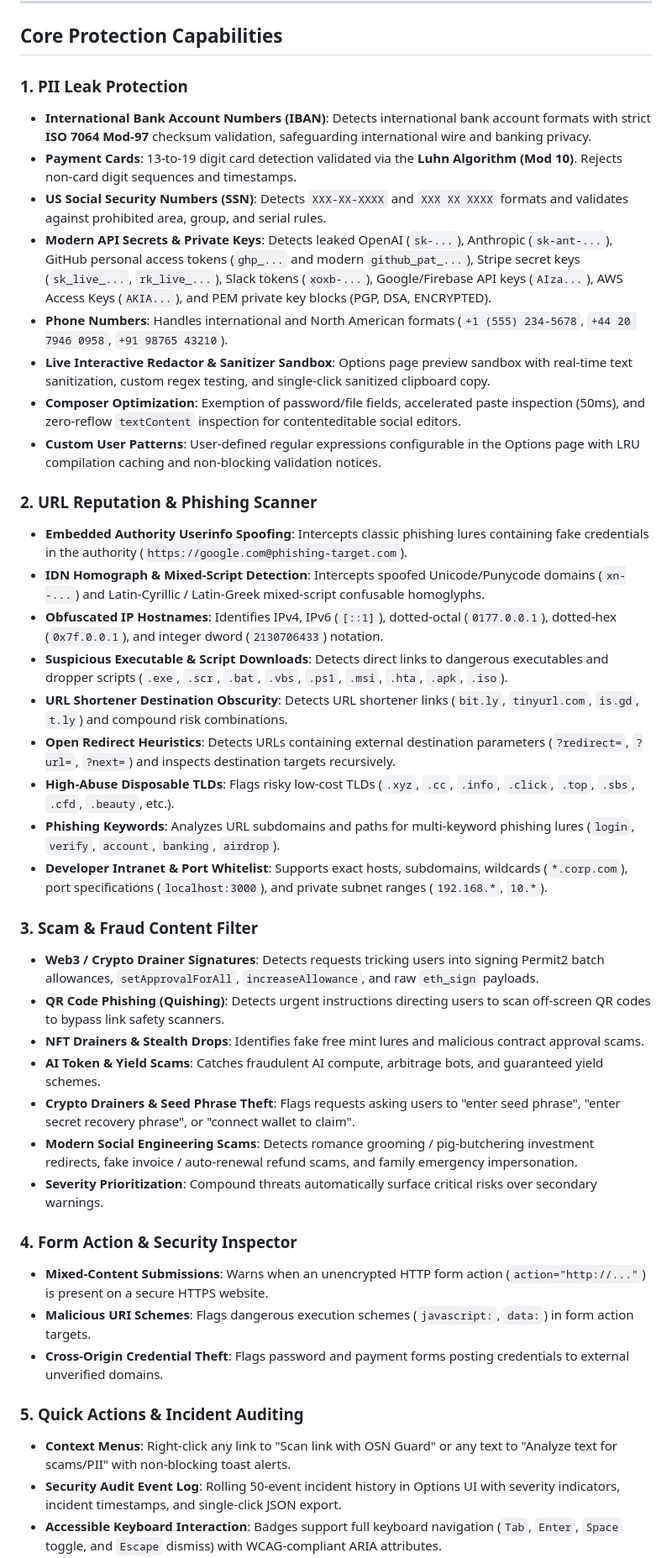
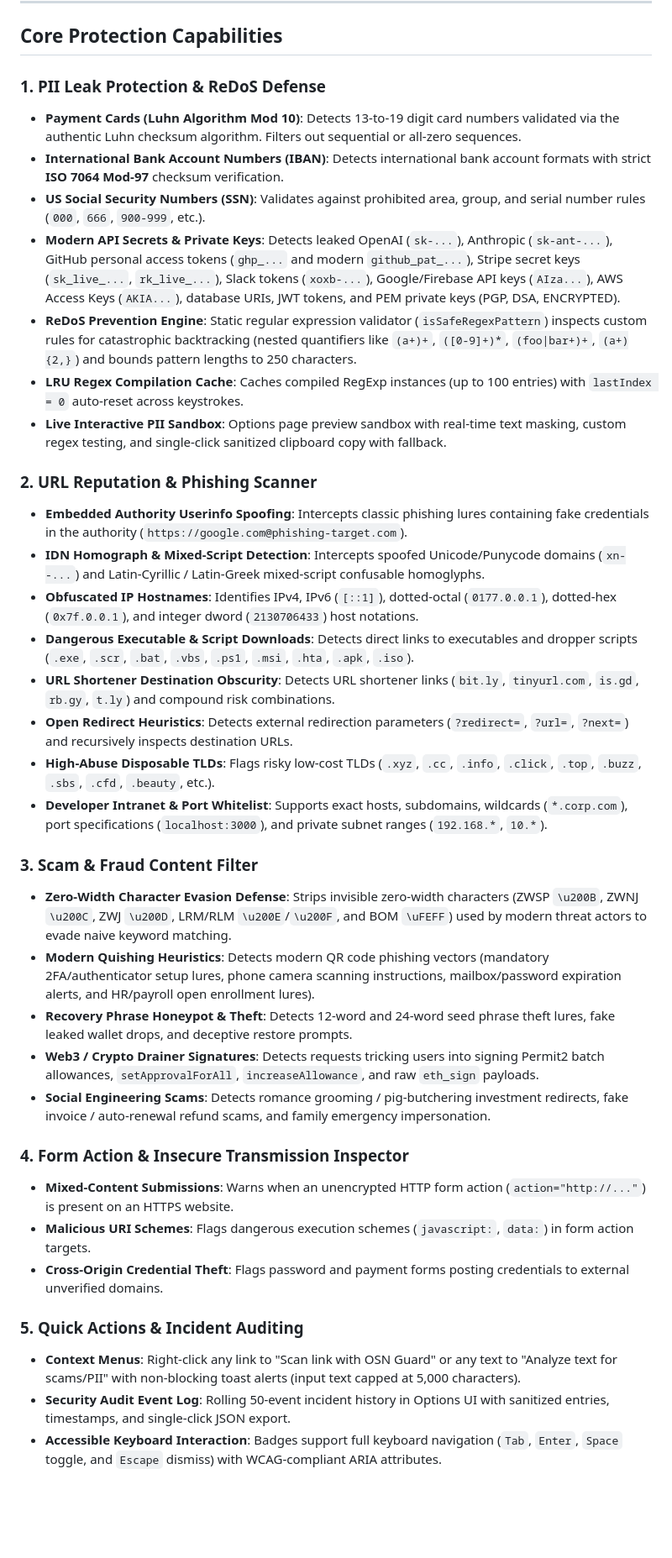
Before and after one commit to RohanKhadke20/OSN_Extension, a Markdown page: README.md, the part around one of its changes. Shown at 84% size. GitHub-like rendering; blank space fills up the shorter version.

```diff
--- a/README.md
+++ b/README.md
@@ -66,42 +74,38 @@ Concurrent link and threat detections are serialized via a promise queue in `bac
 
 ## Core Protection Capabilities
 
-### 1. PII Leak Protection
-* **International Bank Account Numbers (IBAN)**: Detects international bank account formats with strict **ISO 7064 Mod-97** checksum validation, safeguarding international wire and banking privacy.
-* **Payment Cards**: 13-to-19 digit card detection validated via the **Luhn Algorithm (Mod 10)**. Rejects non-card digit sequences and timestamps.
-* **US Social Security Numbers (SSN)**: Detects `XXX-XX-XXXX` and `XXX XX XXXX` formats and validates against prohibited area, group, and serial rules.
-* **Modern API Secrets & Private Keys**: Detects leaked OpenAI (`sk-...`), Anthropic (`sk-ant-...`), GitHub personal access tokens (`ghp_...` and modern `github_pat_...`), Stripe secret keys (`sk_live_...`, `rk_live_...`), Slack tokens (`xoxb-...`), Google/Firebase API keys (`AIza...`), AWS Access Keys (`AKIA...`), and PEM private key blocks (PGP, DSA, ENCRYPTED).
-* **Phone Numbers**: Handles international and North American formats (`+1 (555) 234-5678`, `+44 20 7946 0958`, `+91 98765 43210`).
-* **Live Interactive Redactor & Sanitizer Sandbox**: Options page preview sandbox with real-time text sanitization, custom regex testing, and single-click sanitized clipboard copy.
-* **Composer Optimization**: Exemption of password/file fields, accelerated paste inspection (50ms), and zero-reflow `textContent` inspection for contenteditable social editors.
-* **Custom User Patterns**: User-defined regular expressions configurable in the Options page with LRU compilation caching and non-blocking validation notices.
+### 1. PII Leak Protection & ReDoS Defense
+* **Payment Cards (Luhn Algorithm Mod 10)**: Detects 13-to-19 digit card numbers validated via the authentic Luhn checksum algorithm. Filters out sequential or all-zero sequences.
+* **International Bank Account Numbers (IBAN)**: Detects international bank account formats with strict **ISO 7064 Mod-97** checksum verification.
+* **US Social Security Numbers (SSN)**: Validates against prohibited area, group, and serial number rules (`000`, `666`, `900-999`, etc.).
+* **Modern API Secrets & Private Keys**: Detects leaked OpenAI (`sk-...`), Anthropic (`sk-ant-...`), GitHub personal access tokens (`ghp_...` and modern `github_pat_...`), Stripe secret keys (`sk_live_...`, `rk_live_...`), Slack tokens (`xoxb-...`), Google/Firebase API keys (`AIza...`), AWS Access Keys (`AKIA...`), database URIs, JWT tokens, and PEM private keys (PGP, DSA, ENCRYPTED).
+* **ReDoS Prevention Engine**: Static regular expression validator (`isSafeRegexPattern`) inspects custom rules for catastrophic backtracking (nested quantifiers like `(a+)+`, `([0-9]+)*`, `(foo|bar+)+`, `(a+){2,}`) and bounds pattern lengths to 250 characters.
+* **LRU Regex Compilation Cache**: Caches compiled RegExp instances (up to 100 entries) with `lastIndex = 0` auto-reset across keystrokes.
+* **Live Interactive PII Sandbox**: Options page preview sandbox with real-time text masking, custom regex testing, and single-click sanitized clipboard copy with fallback.
 
 ### 2. URL Reputation & Phishing Scanner
 * **Embedded Authority Userinfo Spoofing**: Intercepts classic phishing lures containing fake credentials in the authority (`https://google.com@phishing-target.com`).
 * **IDN Homograph & Mixed-Script Detection**: Intercepts spoofed Unicode/Punycode domains (`xn--...`) and Latin-Cyrillic / Latin-Greek mixed-script confusable homoglyphs.
-* **Obfuscated IP Hostnames**: Identifies IPv4, IPv6 (`[::1]`), dotted-octal (`0177.0.0.1`), dotted-hex (`0x7f.0.0.1`), and integer dword (`2130706433`) notation.
-* **Suspicious Executable & Script Downloads**: Detects direct links to dangerous executables and dropper scripts (`.exe`, `.scr`, `.bat`, `.vbs`, `.ps1`, `.msi`, `.hta`, `.apk`, `.iso`).
-* **URL Shortener Destination Obscurity**: Detects URL shortener links (`bit.ly`, `tinyurl.com`, `is.gd`, `t.ly`) and compound risk combinations.
-* **Open Redirect Heuristics**: Detects URLs containing external destination parameters (`?redirect=`, `?url=`, `?next=`) and inspects destination targets recursively.
-* **High-Abuse Disposable TLDs**: Flags risky low-cost TLDs (`.xyz`, `.cc`, `.info`, `.click`, `.top`, `.sbs`, `.cfd`, `.beauty`, etc.).
-* **Phishing Keywords**: Analyzes URL subdomains and paths for multi-keyword phishing lures (`login`, `verify`, `account`, `banking`, `airdrop`).
+* **Obfuscated IP Hostnames**: Identifies IPv4, IPv6 (`[::1]`), dotted-octal (`0177.0.0.1`), dotted-hex (`0x7f.0.0.1`), and integer dword (`2130706433`) host notations.
+* **Dangerous Executable & Script Downloads**: Detects direct links to executables and dropper scripts (`.exe`, `.scr`, `.bat`, `.vbs`, `.ps1`, `.msi`, `.hta`, `.apk`, `.iso`).
+* **URL Shortener Destination Obscurity**: Detects URL shortener links (`bit.ly`, `tinyurl.com`, `is.gd`, `rb.gy`, `t.ly`) and compound risk combinations.
+* **Open Redirect Heuristics**: Detects external redirection parameters (`?redirect=`, `?url=`, `?next=`) and recursively inspects destination URLs.
+* **High-Abuse Disposable TLDs**: Flags risky low-cost TLDs (`.xyz`, `.cc`, `.info`, `.click`, `.top`, `.buzz`, `.sbs`, `.cfd`, `.beauty`, etc.).
 * **Developer Intranet & Port Whitelist**: Supports exact hosts, subdomains, wildcards (`*.corp.com`), port specifications (`localhost:3000`), and private subnet ranges (`192.168.*`, `10.*`).
 
 ### 3. Scam & Fraud Content Filter
+* **Zero-Width Character Evasion Defense**: Strips invisible zero-width characters (ZWSP `\u200B`, ZWNJ `\u200C`, ZWJ `\u200D`, LRM/RLM `\u200E`/`\u200F`, and BOM `\uFEFF`) used by modern threat actors to evade naive keyword matching.
+* **Modern Quishing Heuristics**: Detects modern QR code phishing vectors (mandatory 2FA/authenticator setup lures, phone camera scanning instructions, mailbox/password expiration alerts, and HR/payroll open enrollment lures).
+* **Recovery Phrase Honeypot & Theft**: Detects 12-word and 24-word seed phrase theft lures, fake leaked wallet drops, and deceptive restore prompts.
 * **Web3 / Crypto Drainer Signatures**: Detects requests tricking users into signing Permit2 batch allowances, `setApprovalForAll`, `increaseAllowance`, and raw `eth_sign` payloads.
-* **QR Code Phishing (Quishing)**: Detects urgent instructions directing users to scan off-screen QR codes to bypass link safety scanners.
-* **NFT Drainers & Stealth Drops**: Identifies fake free mint lures and malicious contract approval scams.
-* **AI Token & Yield Scams**: Catches fraudulent AI compute, arbitrage bots, and guaranteed yield schemes.
-* **Crypto Drainers & Seed Phrase Theft**: Flags requests asking users to "enter seed phrase", "enter secret recovery phrase", or "connect wallet to claim".
-* **Modern Social Engineering Scams**: Detects romance grooming / pig-butchering investment redirects, fake invoice / auto-renewal refund scams, and family emergency impersonation.
-* **Severity Prioritization**: Compound threats automatically surface critical risks over secondary warnings.
+* **Social Engineering Scams**: Detects romance grooming / pig-butchering investment redirects, fake invoice / auto-renewal refund scams, and family emergency impersonation.
 
-### 4. Form Action & Security Inspector
-* **Mixed-Content Submissions**: Warns when an unencrypted HTTP form action (`action="http://..."`) is present on a secure HTTPS website.
+### 4. Form Action & Insecure Transmission Inspector
+* **Mixed-Content Submissions**: Warns when an unencrypted HTTP form action (`action="http://..."`) is present on an HTTPS website.
 * **Malicious URI Schemes**: Flags dangerous execution schemes (`javascript:`, `data:`) in form action targets.
 * **Cross-Origin Credential Theft**: Flags password and payment forms posting credentials to external unverified domains.
 
 ### 5. Quick Actions & Incident Auditing
-* **Context Menus**: Right-click any link to "Scan link with OSN Guard" or any text to "Analyze text for scams/PII" with non-blocking toast alerts.
-* **Security Audit Event Log**: Rolling 50-event incident history in Options UI with severity indicators, incident timestamps, and single-click JSON export.
+* **Context Menus**: Right-click any link to "Scan link with OSN Guard" or any text to "Analyze text for scams/PII" with non-blocking toast alerts (input text capped at 5,000 characters).
+* **Security Audit Event Log**: Rolling 50-event incident history in Options UI with sanitized entries, timestamps, and single-click JSON export.
 * **Accessible Keyboard Interaction**: Badges support full keyboard navigation (`Tab`, `Enter`, `Space` toggle, and `Escape` dismiss) with WCAG-compliant ARIA attributes.
```
Also changed, not shown: other parts of README.md (+71 -40 lines).
